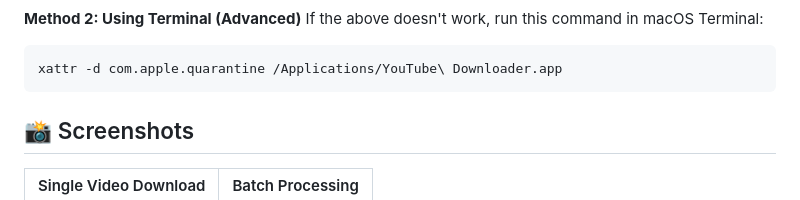
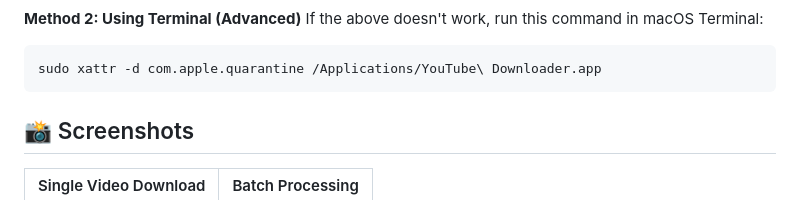
Before and after one commit to Shahzaibzah00r/YouTube-Downloader, a Markdown page: README.md, the part around the change. Drawn GitHub-style.

````diff
--- a/README.md
+++ b/README.md
@@ -77,7 +77,7 @@ macOS might block the app because it's from an unidentified developer. Here's ho
 **Method 2: Using Terminal (Advanced)**
 If the above doesn't work, run this command in macOS Terminal:
 ```bash
-xattr -d com.apple.quarantine /Applications/YouTube\ Downloader.app
+sudo xattr -d com.apple.quarantine /Applications/YouTube\ Downloader.app
 ```
 
 ## 📸 Screenshots
````
